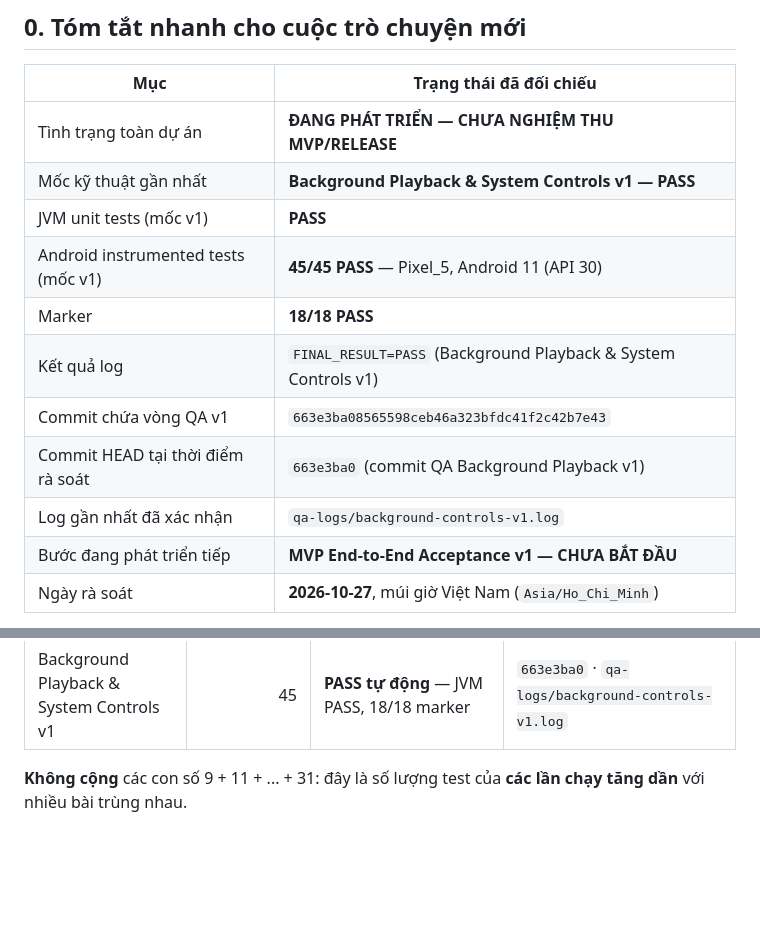
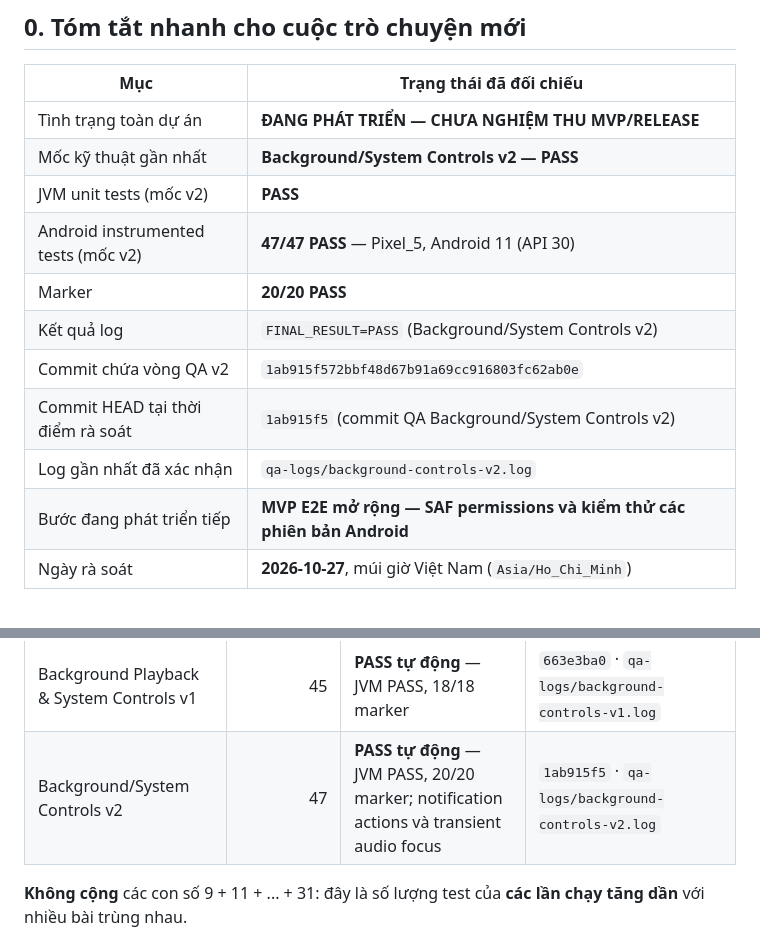
Before and after one commit to huan26677/MusicFlow-Android, a Markdown page: docs/Ke_Hoach_Du_An.md, 2 parts joined by grey strips. Rendered like a GitHub page; blank space fills up the shorter version.

```diff
--- a/docs/Ke_Hoach_Du_An.md
+++ b/docs/Ke_Hoach_Du_An.md
@@ -9,15 +9,15 @@
 | Mục | Trạng thái đã đối chiếu |
 |---|---|
 | Tình trạng toàn dự án | **ĐANG PHÁT TRIỂN — CHƯA NGHIỆM THU MVP/RELEASE** |
-| Mốc kỹ thuật gần nhất | **Background Playback & System Controls v1 — PASS** |
-| JVM unit tests (mốc v1) | **PASS** |
-| Android instrumented tests (mốc v1) | **45/45 PASS** — Pixel_5, Android 11 (API 30) |
-| Marker | **18/18 PASS** |
-| Kết quả log | `FINAL_RESULT=PASS` (Background Playback & System Controls v1) |
-| Commit chứa vòng QA v1 | `663e3ba08565598ceb46a323bfdc41f2c42b7e43` |
-| Commit HEAD tại thời điểm rà soát | `663e3ba0` (commit QA Background Playback v1) |
-| Log gần nhất đã xác nhận | `qa-logs/background-controls-v1.log` |
-| Bước đang phát triển tiếp | **MVP End-to-End Acceptance v1 — CHƯA BẮT ĐẦU** |
+| Mốc kỹ thuật gần nhất | **Background/System Controls v2 — PASS** |
+| JVM unit tests (mốc v2) | **PASS** |
+| Android instrumented tests (mốc v2) | **47/47 PASS** — Pixel_5, Android 11 (API 30) |
+| Marker | **20/20 PASS** |
+| Kết quả log | `FINAL_RESULT=PASS` (Background/System Controls v2) |
+| Commit chứa vòng QA v2 | `1ab915f572bbf48d67b91a69cc916803fc62ab0e` |
+| Commit HEAD tại thời điểm rà soát | `1ab915f5` (commit QA Background/System Controls v2) |
+| Log gần nhất đã xác nhận | `qa-logs/background-controls-v2.log` |
+| Bước đang phát triển tiếp | **MVP E2E mở rộng — SAF permissions và kiểm thử các phiên bản Android** |
 | Ngày rà soát | **2026-10-27**, múi giờ Việt Nam (`Asia/Ho_Chi_Minh`) |
 
 **LƯU Ý QUAN TRỌNG:** `31/31 PASS` là kết quả của bộ Android tests hiện có ở mốc v2; **không phải** tỷ lệ hoàn thành 100% ứng dụng. Commit HEAD mới nhất có thể chỉ thay đổi tài liệu, không đồng nghĩa một vòng QA mới đã chạy.
@@ -86,6 +86,7 @@ Phân biệt ba thuật ngữ: **Đã triển khai** = có code; **QA PASS** = c
 | Playback Runtime Recovery Race Hardening v3 | 36 | **PASS** | `qa-logs/playback-runtime-recovery-v3.log` — SHA sau khi push cần đối chiếu |
 | Favorites + Album + Theme Batch v1 | 44 | **PASS tự động** — JVM PASS, 14/14 marker; SAF thực sau restart còn cần nghiệm thu thủ công | `511f93ea` · `qa-logs/favorites-batch-v1.log` |
 | Background Playback & System Controls v1 | 45 | **PASS tự động** — JVM PASS, 18/18 marker | `663e3ba0` · `qa-logs/background-controls-v1.log` |
+| Background/System Controls v2 | 47 | **PASS tự động** — JVM PASS, 20/20 marker; notification actions và transient audio focus | `1ab915f5` · `qa-logs/background-controls-v2.log` |
 
 **Không cộng** các con số 9 + 11 + ... + 31: đây là số lượng test của **các lần chạy tăng dần** với nhiều bài trùng nhau.
 
```
Also changed, not shown: other parts of docs/Ke_Hoach_Du_An.md (+33 -1 lines).
